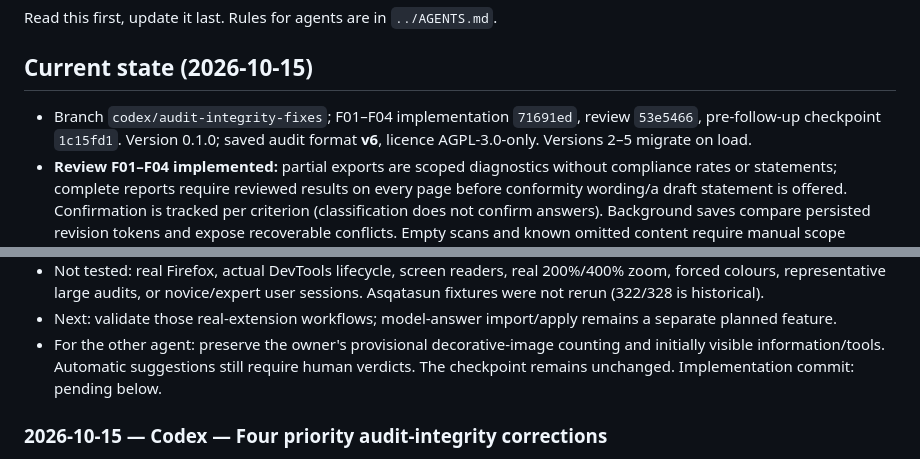
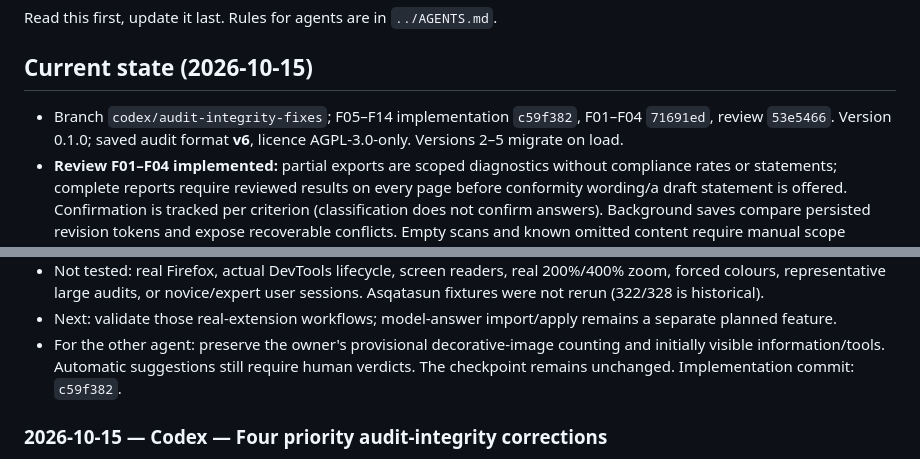
Before and after one commit to Kounrisu/rgaa-assistant, a Markdown page: docs/WORKLOG.md, 2 parts joined by grey strips. Drawn GitHub-style.

Commit message:
Record verified follow-up implementation in the handoff

```diff
--- a/docs/WORKLOG.md
+++ b/docs/WORKLOG.md
@@ -4,7 +4,7 @@ Read this first, update it last. Rules for agents are in `../AGENTS.md`.
 
 ## Current state (2026-10-15)
 
-- Branch `codex/audit-integrity-fixes`; F01–F04 implementation `71691ed`, review `53e5466`, pre-follow-up checkpoint `1c15fd1`.
+- Branch `codex/audit-integrity-fixes`; F05–F14 implementation `c59f382`, F01–F04 `71691ed`, review `53e5466`.
   Version 0.1.0; saved audit format **v6**, licence AGPL-3.0-only. Versions 2–5 migrate on load.
 - **Review F01–F04 implemented:** partial exports are scoped diagnostics without compliance rates or statements;
   complete reports require reviewed results on every page before conformity wording/a draft statement is offered.
@@ -165,7 +165,7 @@ preserve Claude’s scan, preview and manual-help changes. Also confirm image nu
   representative large audits, or novice/expert user sessions. Asqatasun fixtures were not rerun (322/328 is historical).
 - Next: validate those real-extension workflows; model-answer import/apply remains a separate planned feature.
 - For the other agent: preserve the owner's provisional decorative-image counting and initially visible information/tools.
-  Automatic suggestions still require human verdicts. The checkpoint remains unchanged. Implementation commit: pending below.
+  Automatic suggestions still require human verdicts. The checkpoint remains unchanged. Implementation commit: `c59f382`.
 
 ### 2026-10-15 — Codex — Four priority audit-integrity corrections
 - Did: implementation commit `71691ed` on `codex/audit-integrity-fixes`. F01 gates report/rate output by scope and
```
